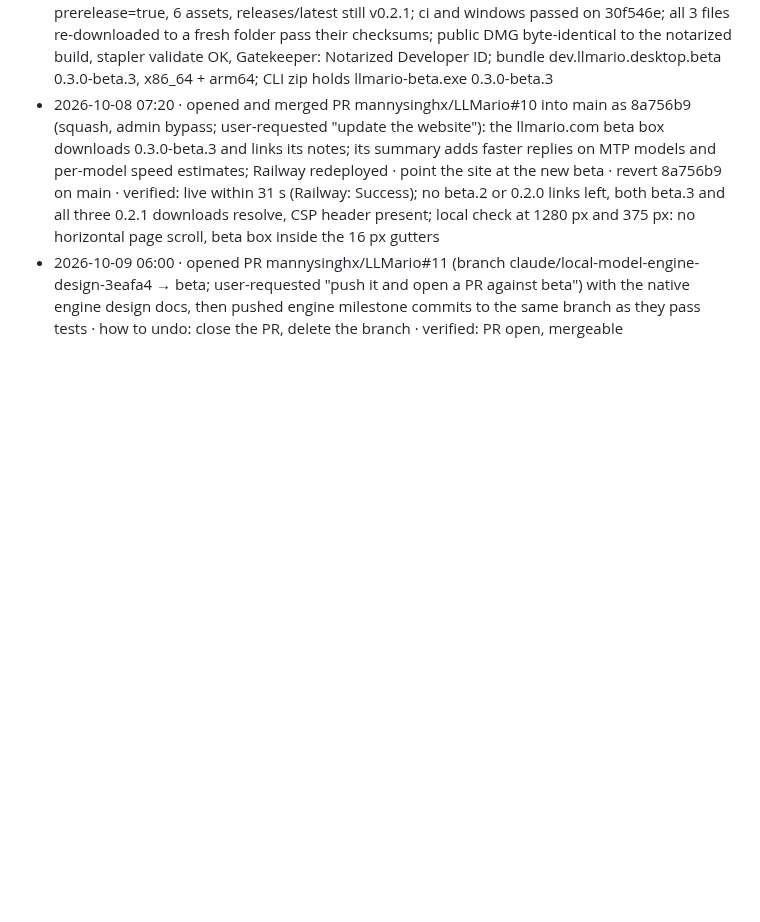
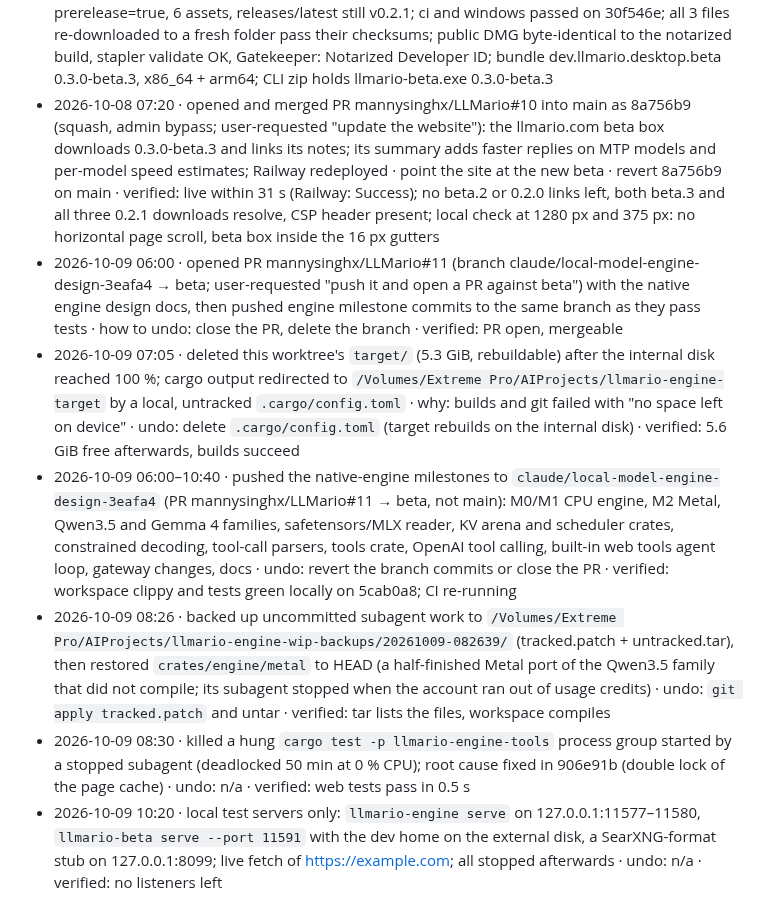
Before and after one commit to mannysinghx/LLMario, a Markdown page: docs/OPS_LOG.md, the part around the change. Rendered like a GitHub page; blank space fills up the shorter version.

Commit message:
Ops log: native-engine session (disk cleanup, pushes, WIP backup, test servers)
Co-Authored-By: Claude Opus 5.5 <noreply@anthropic.com>

```diff
--- a/docs/OPS_LOG.md
+++ b/docs/OPS_LOG.md
@@ -85,3 +85,8 @@ Format: **timestamp · what · why · how to undo · verified?**
 - 2026-10-08 07:18 · built LLMario Beta 0.3.0-beta.3 from 30f546e with scripts/release-macos.sh (app and DMG submitted to Apple's notary service: both Accepted, stapled) and published GitHub pre-release v0.3.0-beta.3 (user-requested "publish 0.3.0-beta.3"): macOS universal DMG + Windows setup.exe and CLI zip from windows run 37789435984 on 30f546e (artifact downloaded to the external drive, LLMario-releases/v0.3.0-beta.3; uploaded by explicit name), each with .sha256; tag at 30f546e; --prerelease --latest=false · third beta: Phases 4-7 · hide: gh release edit v0.3.0-beta.3 --draft; remove (ask first): gh release delete v0.3.0-beta.3 --cleanup-tag · verified: prerelease=true, 6 assets, releases/latest still v0.2.1; ci and windows passed on 30f546e; all 3 files re-downloaded to a fresh folder pass their checksums; public DMG byte-identical to the notarized build, stapler validate OK, Gatekeeper: Notarized Developer ID; bundle dev.llmario.desktop.beta 0.3.0-beta.3, x86_64 + arm64; CLI zip holds llmario-beta.exe 0.3.0-beta.3
 - 2026-10-08 07:20 · opened and merged PR mannysinghx/LLMario#10 into main as 8a756b9 (squash, admin bypass; user-requested "update the website"): the llmario.com beta box downloads 0.3.0-beta.3 and links its notes; its summary adds faster replies on MTP models and per-model speed estimates; Railway redeployed · point the site at the new beta · revert 8a756b9 on main · verified: live within 31 s (Railway: Success); no beta.2 or 0.2.0 links left, both beta.3 and all three 0.2.1 downloads resolve, CSP header present; local check at 1280 px and 375 px: no horizontal page scroll, beta box inside the 16 px gutters
 - 2026-10-09 06:00 · opened PR mannysinghx/LLMario#11 (branch claude/local-model-engine-design-3eafa4 → beta; user-requested "push it and open a PR against beta") with the native engine design docs, then pushed engine milestone commits to the same branch as they pass tests · how to undo: close the PR, delete the branch · verified: PR open, mergeable
+- 2026-10-09 07:05 · deleted this worktree's `target/` (5.3 GiB, rebuildable) after the internal disk reached 100 %; cargo output redirected to `/Volumes/Extreme Pro/AIProjects/llmario-engine-target` by a local, untracked `.cargo/config.toml` · why: builds and git failed with "no space left on device" · undo: delete `.cargo/config.toml` (target rebuilds on the internal disk) · verified: 5.6 GiB free afterwards, builds succeed
+- 2026-10-09 06:00–10:40 · pushed the native-engine milestones to `claude/local-model-engine-design-3eafa4` (PR mannysinghx/LLMario#11 → beta, not main): M0/M1 CPU engine, M2 Metal, Qwen3.5 and Gemma 4 families, safetensors/MLX reader, KV arena and scheduler crates, constrained decoding, tool-call parsers, tools crate, OpenAI tool calling, built-in web tools agent loop, gateway changes, docs · undo: revert the branch commits or close the PR · verified: workspace clippy and tests green locally on 5cab0a8; CI re-running
+- 2026-10-09 08:26 · backed up uncommitted subagent work to `/Volumes/Extreme Pro/AIProjects/llmario-engine-wip-backups/20261009-082639/` (tracked.patch + untracked.tar), then restored `crates/engine/metal` to HEAD (a half-finished Metal port of the Qwen3.5 family that did not compile; its subagent stopped when the account ran out of usage credits) · undo: `git apply tracked.patch` and untar · verified: tar lists the files, workspace compiles
+- 2026-10-09 08:30 · killed a hung `cargo test -p llmario-engine-tools` process group started by a stopped subagent (deadlocked 50 min at 0 % CPU); root cause fixed in 906e91b (double lock of the page cache) · undo: n/a · verified: web tests pass in 0.5 s
+- 2026-10-09 10:20 · local test servers only: `llmario-engine serve` on 127.0.0.1:11577–11580, `llmario-beta serve --port 11591` with the dev home on the external disk, a SearXNG-format stub on 127.0.0.1:8099; live fetch of https://example.com; all stopped afterwards · undo: n/a · verified: no listeners left
```
